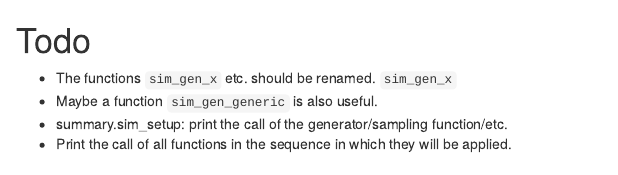
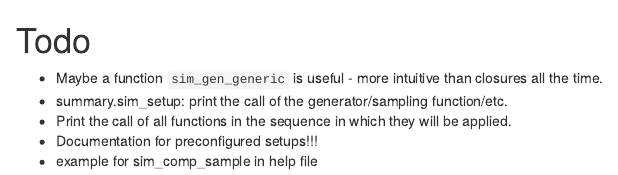
Before and after one commit to wahani/saeSim, an R Markdown document (devel/ideas.Rmd): the page in a window 1100 px wide, from its top. Rendered offline with R 4.5, knitr and Pandoc, with nearby package versions.

Commit message:
update devel

```diff
--- a/devel/ideas.Rmd
+++ b/devel/ideas.Rmd
@@ -1,5 +1,6 @@
 # Todo
-- The functions `sim_gen_x` etc. should be renamed. `sim_gen_x`
-- Maybe a function `sim_gen_generic` is also useful.
+- Maybe a function `sim_gen_generic` is useful - more intuitive than closures all the time.
 - summary.sim_setup: print the call of the generator/sampling function/etc.
 - Print the call of all functions in the sequence in which they will be applied.
+- Documentation for preconfigured setups!!!
+- example for sim_comp_sample in help file
```
